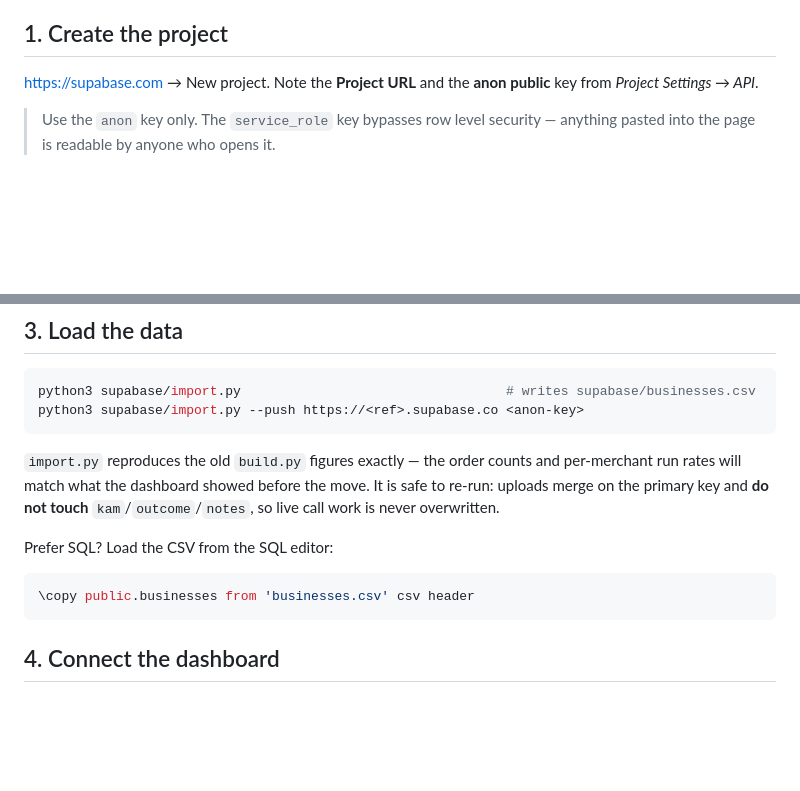
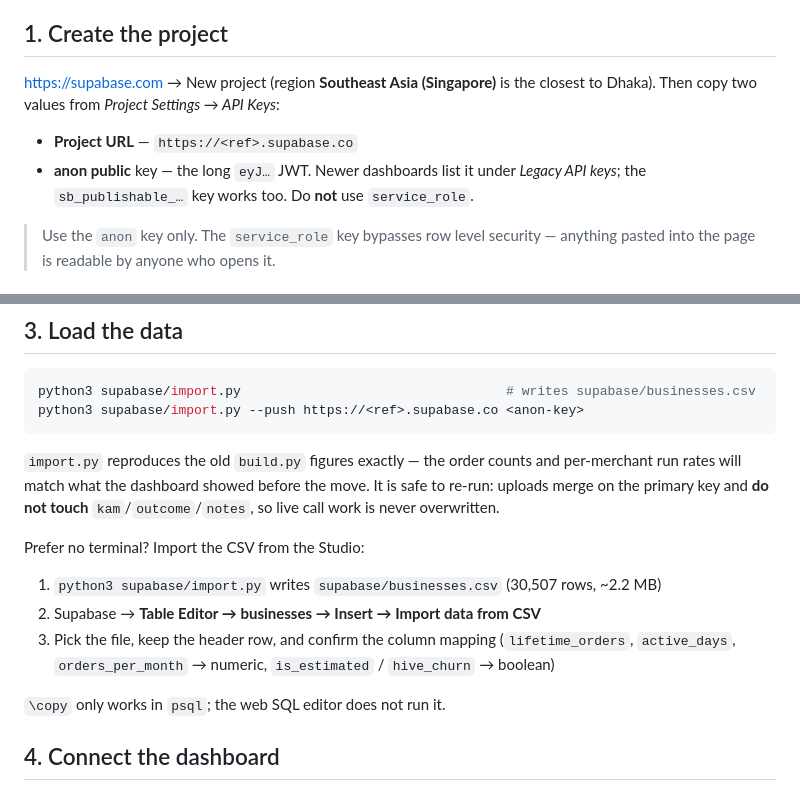
Before and after one commit to nuruzzamannahid-dot/Churn-win-tracker, a Markdown page: docs/SUPABASE.md, 2 parts joined by grey strips. GitHub-like rendering; blank space fills up the shorter version.

Commit message:
Docs: Studio CSV import instead of psql \copy; clarify which key to copy
Co-authored-by: arena-agent <297053741+arena-agent@users.noreply.github.com>

````diff
--- a/docs/SUPABASE.md
+++ b/docs/SUPABASE.md
@@ -6,8 +6,13 @@ a 2.3 MB bundle, and filtering/sorting/paging are indexed queries.
 
 ## 1. Create the project
 
-<https://supabase.com> → New project. Note the **Project URL** and the
-**anon public** key from *Project Settings → API*.
+<https://supabase.com> → New project (region **Southeast Asia (Singapore)** is
+the closest to Dhaka). Then copy two values from *Project Settings → API Keys*:
+
+- **Project URL** — `https://<ref>.supabase.co`
+- **anon public** key — the long `eyJ…` JWT. Newer dashboards list it under
+  *Legacy API keys*; the `sb_publishable_…` key works too. Do **not** use
+  `service_role`.
 
 > Use the `anon` key only. The `service_role` key bypasses row level security —
 > anything pasted into the page is readable by anyone who opens it.
@@ -39,11 +44,15 @@ per-merchant run rates will match what the dashboard showed before the move. It
 is safe to re-run: uploads merge on the primary key and **do not touch**
 `kam`/`outcome`/`notes`, so live call work is never overwritten.
 
-Prefer SQL? Load the CSV from the SQL editor:
+Prefer no terminal? Import the CSV from the Studio:
 
-```sql
-\copy public.businesses from 'businesses.csv' csv header
-```
+1. `python3 supabase/import.py` writes `supabase/businesses.csv` (30,507 rows, ~2.2 MB)
+2. Supabase → **Table Editor → businesses → Insert → Import data from CSV**
+3. Pick the file, keep the header row, and confirm the column mapping
+   (`lifetime_orders`, `active_days`, `orders_per_month` → numeric,
+   `is_estimated` / `hive_churn` → boolean)
+
+`\copy` only works in `psql`; the web SQL editor does not run it.
 
 ## 4. Connect the dashboard
 
````
